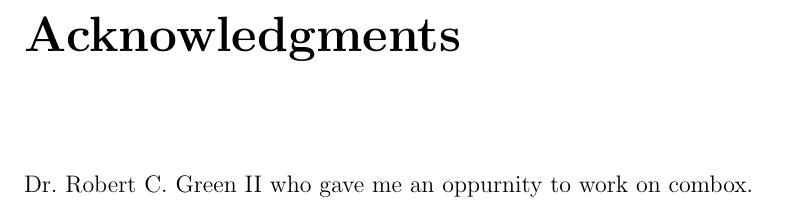
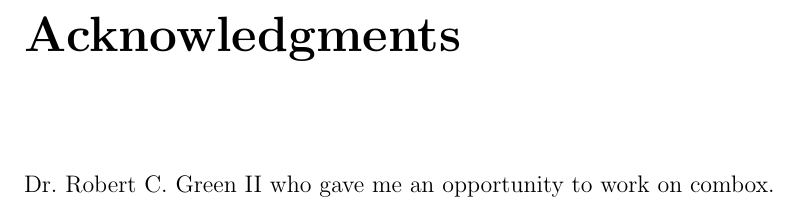
Before and after one commit to r5d/combox-paper, a LaTeX thesis (report/combox.tex): part of page 5 of 17, cut so that both start at the same text. Compiled offline with pdfLaTeX.

Commit message:
report/combox: fixed typo.

```diff
--- a/report/combox.tex
+++ b/report/combox.tex
@@ -208,8 +208,8 @@
 %        +----------------------------------------------------------+
 
 \begin{acknowledgments}
-  \noindent Dr.~Robert C. Green II who gave me an oppurnity to work on
-  combox.
+  \noindent Dr.~Robert C. Green II who gave me an opportunity to work
+  on combox.
 \end{acknowledgments}
 
 %--------+----------------------------------------------------------+
```
